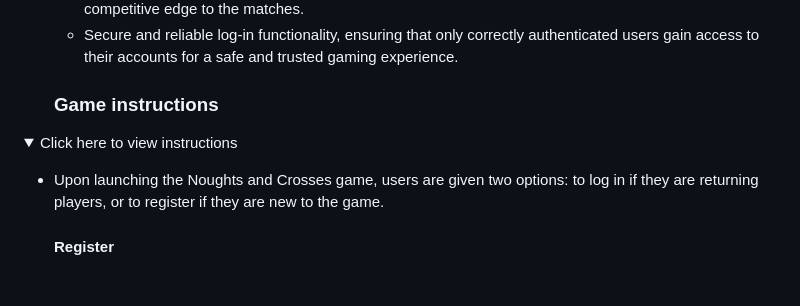
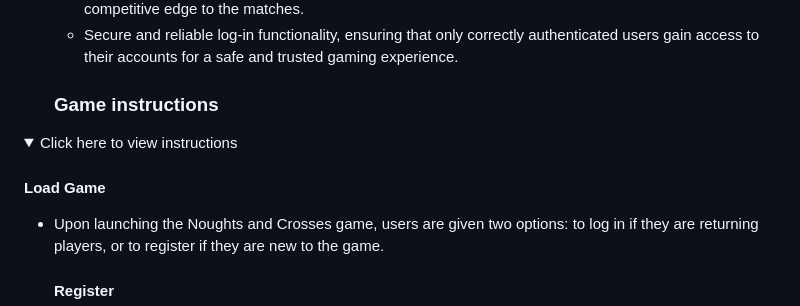
Before and after one commit to Mabdillahi88/tic_tac_toe, a Markdown page: README.md, the part around the change. Drawn GitHub-style; folded sections open; blank space fills up the shorter version.

Commit message:
load game title added to read me file

```diff
--- a/README.md
+++ b/README.md
@@ -94,6 +94,8 @@ It's all about outsmarting your opponent and predicting their moves. Enjoy!
    ### Game instructions
 <details><summary>Click here to view instructions</summary>
 
+#### Load Game
+
  - Upon launching the Noughts and Crosses game, users are given two options: to log in if they are
    returning players, or to register if they are new to the game.
 
```
